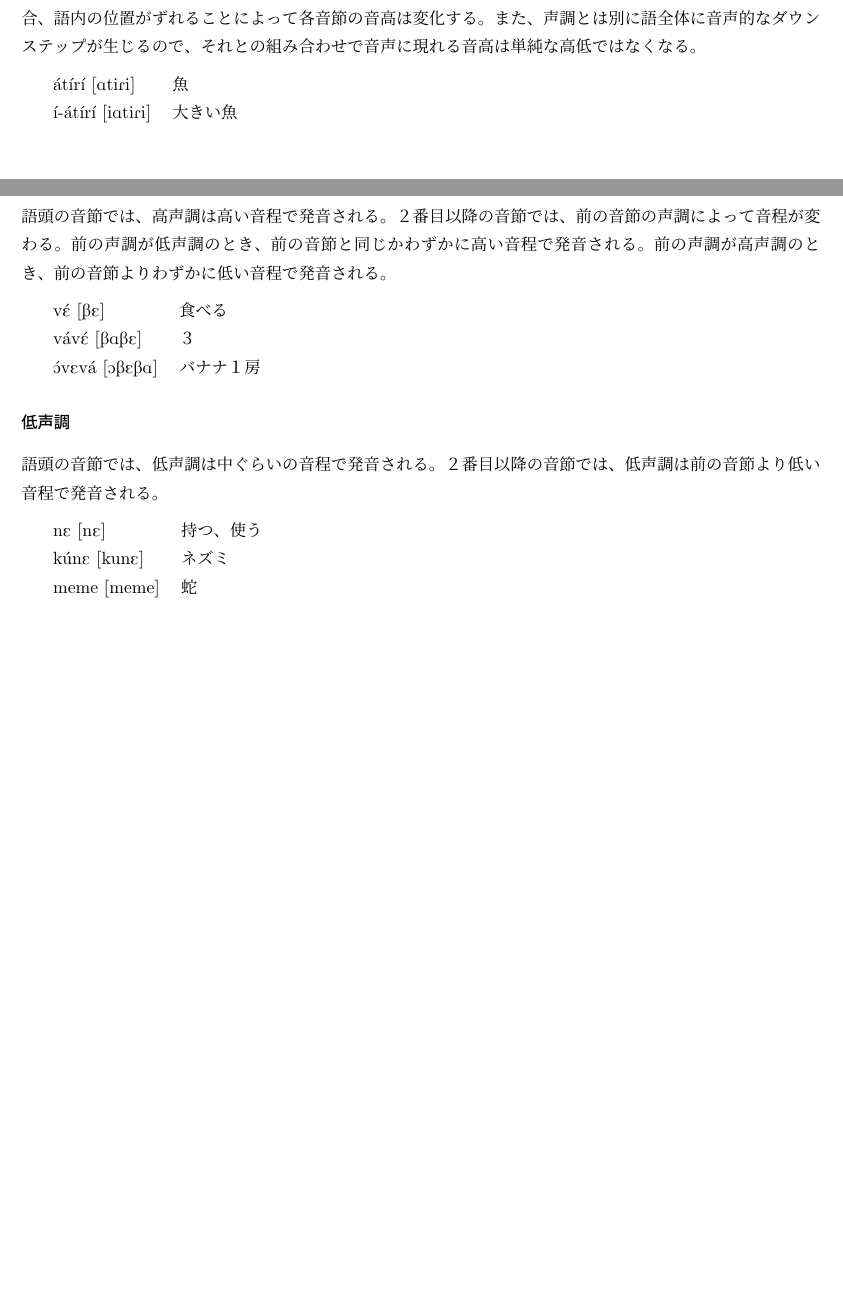
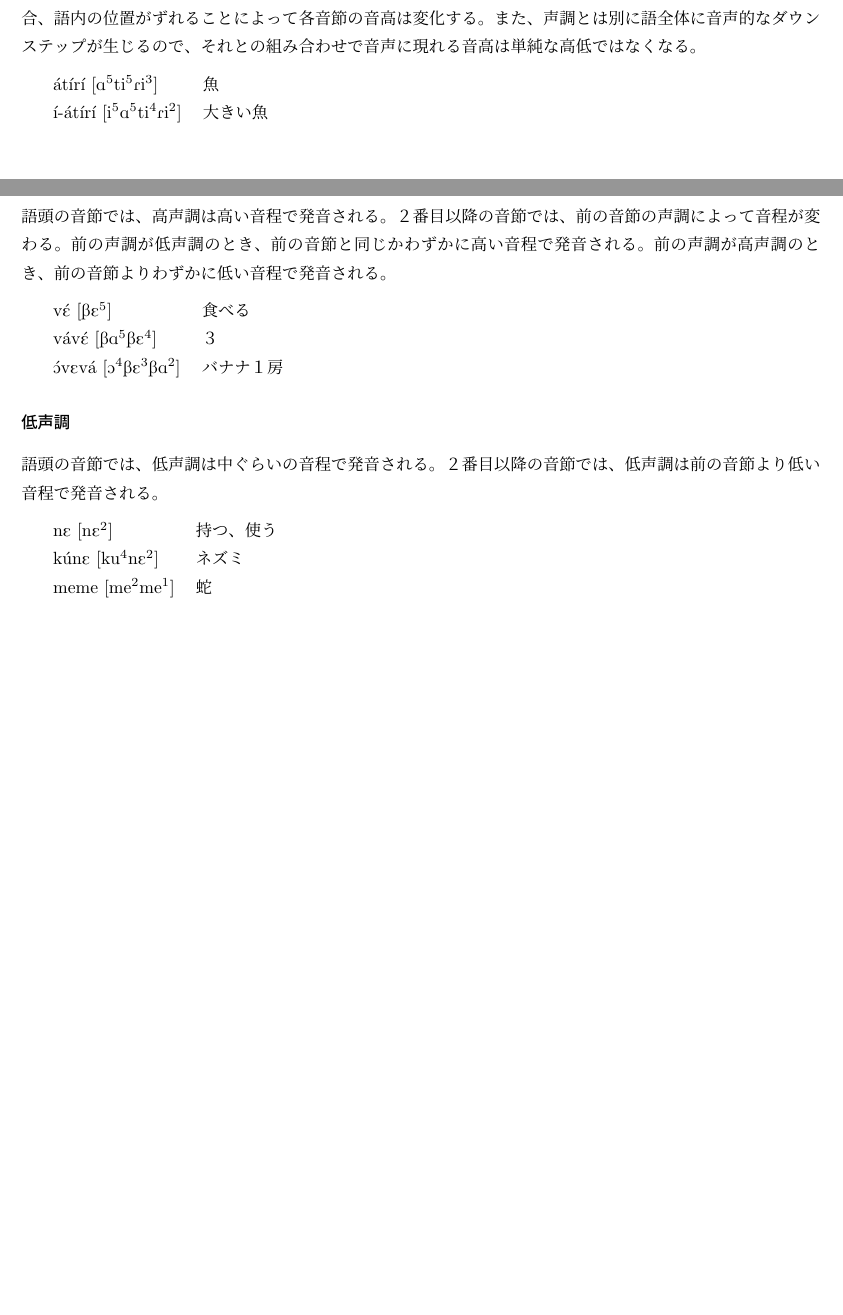
Before and after one commit to yuuri3/lang, a LaTeX document (myLanguage.tex, which reads section/声調.tex): two parts of pages 8 and 9 of 13, joined at a grey line, cut so that both start at the same text. Compiled offline with upLaTeX and dvipdfmx.

Commit message:
fix 声調.tex
% IPAの声調記号（例: [á], [à]）や、声調線（例: [á tì rí]）を例語に追加し、さらに音声表記 [AtiRi] のような IPA 表記に声調数字（例: [²At⁵i⁴Ri⁵]）を付記すると、記述の曖昧さが完全に解消され、声調の実現がより厳密になります。

```diff
--- a/section/声調.tex
+++ b/section/声調.tex
@@ -5,8 +5,8 @@
 % TODO IPA表記（コンパイル成功後）
 
 \begin{tabular}{llll}
-    & \'at\'ir\'i \textipa{[AtiRi]} & 魚 \\
-    & \'i-\'at\'ir\'i \textipa{[iAtiRi]} & 大きい魚 \\
+    & \'at\'ir\'i [\textipa{A}\super 5\textipa{ti}\super 5\textipa{Ri}\super 3] & 魚 \\
+    & \'i-\'at\'ir\'i [i\super5\textipa{A}\super5\textipa{ti}\super4\textipa{Ri}\super2] & 大きい魚 \\
 \end{tabular}
 
 \subparagraph{高声調}
@@ -16,9 +16,9 @@
 前の声調が高声調のとき、前の音節よりわずかに低い音程で発音される。
 
 \begin{tabular}{llll}
-    & \textipa{v\'E [BE]} & 食べる \\
-    & \textipa{v\'av\'E [BABE]} & ３ \\
-    & \textipa{\'OvEv\'a [OBEBA]} & バナナ１房 \\
+    & \textipa{v\'E} [\textipa{BE}\super5] & 食べる \\
+    & \textipa{v\'av\'E} [\textipa{BA}\super5\textipa{BE}\super4] & ３ \\
+    & \textipa{\'OvEv\'a} [\textipa{O}\super4\textipa{BE}\super3\textipa{BA}\super2] & バナナ１房 \\
 \end{tabular}
 
 \subparagraph{低声調}
@@ -26,13 +26,10 @@
 ２番目以降の音節では、低声調は前の音節より低い音程で発音される。
 
 \begin{tabular}{llll}
-    & \textipa{nE [nE]} & 持つ、使う \\
-    & \textipa{k\'unE [kunE]} & ネズミ \\
-    & \textipa{meme [meme]} & 蛇 \\
+    & \textipa{nE} [\textipa{nE}\super2] & 持つ、使う \\
+    & \textipa{k\'unE} [\textipa{ku}\super4\textipa{nE}\super2] & ネズミ \\
+    & \textipa{meme} [\textipa{me}\super2\textipa{me}\super1] & 蛇 \\
 \end{tabular}
-
-% 推奨:
-% IPAの声調記号（例: [á], [à]）や、声調線（例: [á tì rí]）を例語に追加し、さらに音声表記 [AtiRi] のような IPA 表記に声調数字（例: [²At⁵i⁴Ri⁵]）を付記すると、記述の曖昧さが完全に解消され、声調の実現がより厳密になります。
 
 % 語全体に生じる「音声的なダウンステップ」と、「高声調が高声調の後に続くときのわずかな下降」が同じ現象なのか、別個の現象なのかを明記すると、理論的な構造がより明確になります。
 
```
